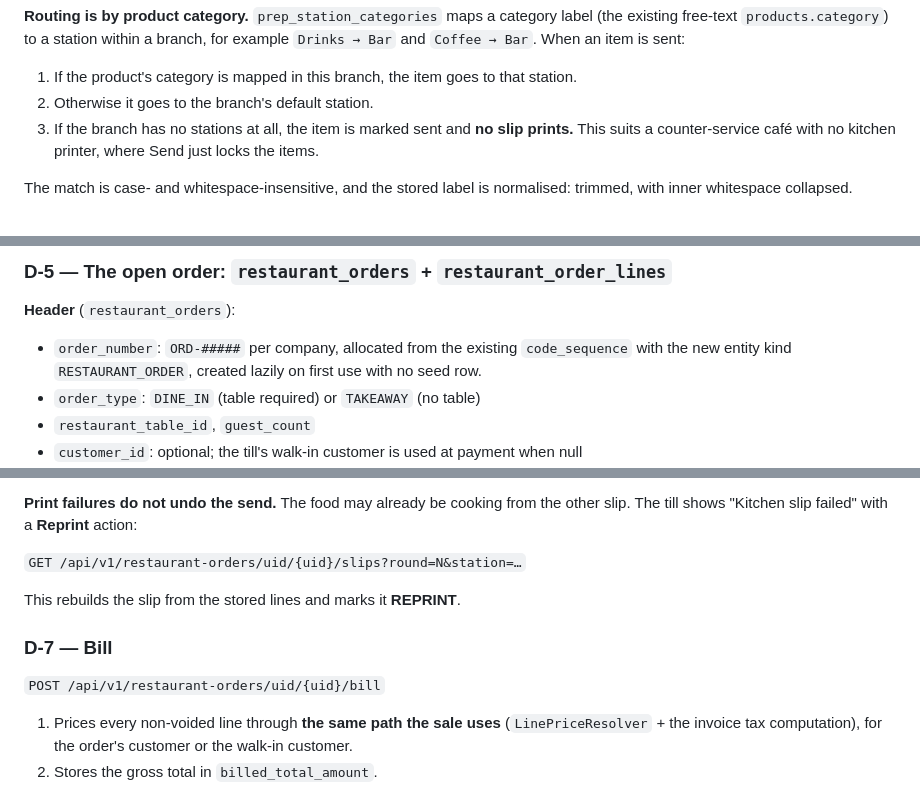
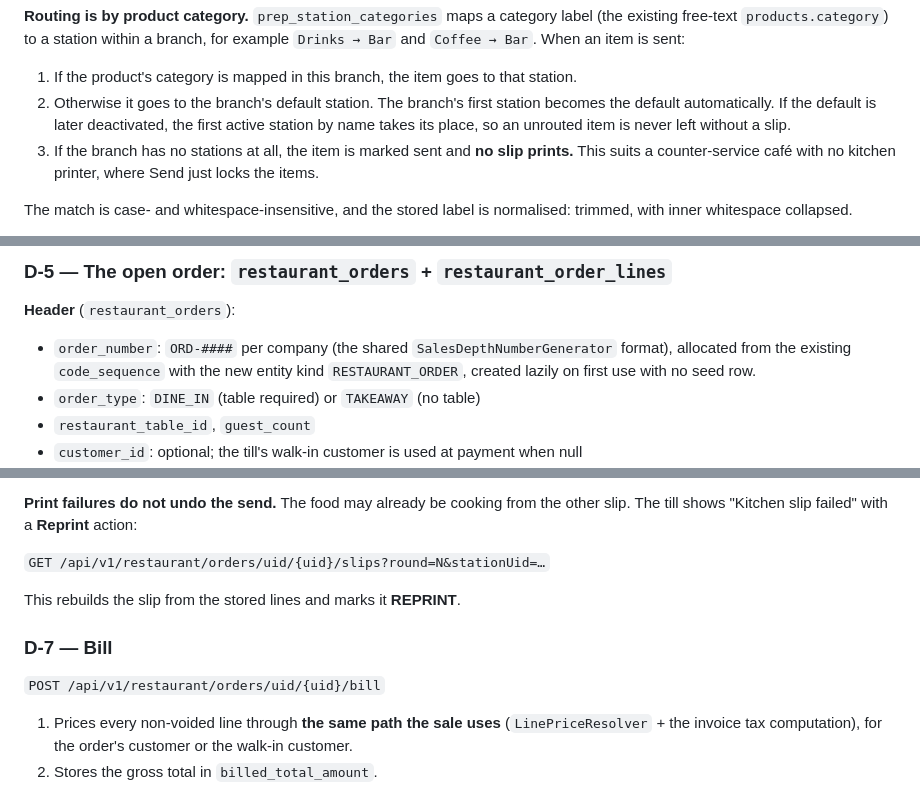
Before and after one commit to godfreydesidery/ERPCLEAN2, a Markdown page: docs/decisions/0065-restaurant-orders-and-prep-stations.md, 3 parts joined by grey strips. GitHub-like rendering.

```diff
--- a/docs/decisions/0065-restaurant-orders-and-prep-stations.md
+++ b/docs/decisions/0065-restaurant-orders-and-prep-stations.md
@@ -117,7 +117,9 @@ free-text `products.category`) to a station within a branch, for example `Drinks
 `Coffee → Bar`. When an item is sent:
 
 1. If the product's category is mapped in this branch, the item goes to that station.
-2. Otherwise it goes to the branch's default station.
+2. Otherwise it goes to the branch's default station. The branch's first station becomes the
+   default automatically. If the default is later deactivated, the first active station by name
+   takes its place, so an unrouted item is never left without a slip.
 3. If the branch has no stations at all, the item is marked sent and **no slip prints.** This suits
    a counter-service café with no kitchen printer, where Send just locks the items.
 
@@ -144,7 +146,7 @@ network address on the server is the default, and the device override wins.
 
 **Header** (`restaurant_orders`):
 
-- `order_number`: `ORD-#####` per company, allocated from the existing `code_sequence` with the new
+- `order_number`: `ORD-####` per company (the shared `SalesDepthNumberGenerator` format), allocated from the existing `code_sequence` with the new
   entity kind `RESTAURANT_ORDER`, created lazily on first use with no seed row.
 - `order_type`: `DINE_IN` (table required) or `TAKEAWAY` (no table)
 - `restaurant_table_id`, `guest_count`
@@ -214,13 +217,13 @@ override. The server never prints:
 **Print failures do not undo the send.** The food may already be cooking from the other slip. The
 till shows "Kitchen slip failed" with a **Reprint** action:
 
-`GET /api/v1/restaurant-orders/uid/{uid}/slips?round=N&station=…`
+`GET /api/v1/restaurant/orders/uid/{uid}/slips?round=N&stationUid=…`
 
 This rebuilds the slip from the stored lines and marks it **REPRINT**.
 
 ### D-7 — Bill
 
-`POST /api/v1/restaurant-orders/uid/{uid}/bill`
+`POST /api/v1/restaurant/orders/uid/{uid}/bill`
 
 1. Prices every non-voided line through **the same path the sale uses** (`LinePriceResolver` + the
    invoice tax computation), for the order's customer or the walk-in customer.
```
Also changed, not shown: other parts of docs/decisions/0065-restaurant-orders-and-prep-stations.md (+14 -13 lines), docs/decisions/0066-restaurant-phase-3.md (added, +295 -0 lines).
